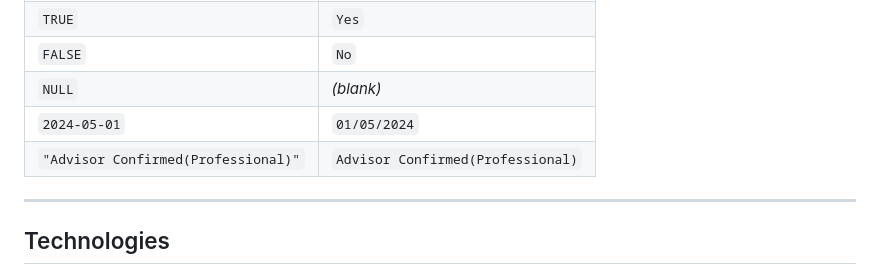
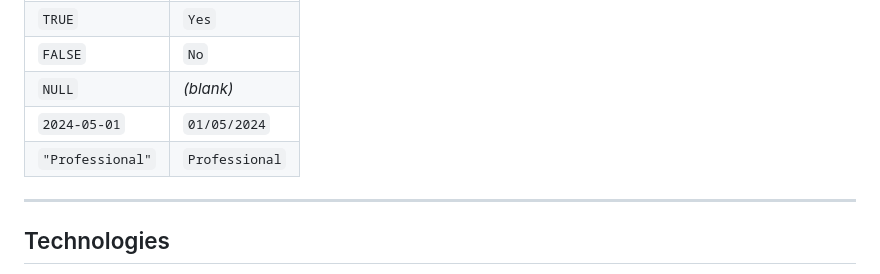
Before and after one commit to cjvprasad/csv-reconciliation, a Markdown page: README.md, the part around the change. GitHub-like rendering.

```diff
--- a/README.md
+++ b/README.md
@@ -119,7 +119,7 @@ The tool automatically treats these values as equal:
 | `FALSE`                             | `No`                              |
 | `NULL`                              | *(blank)*                         |
 | `2024-05-01`                        | `01/05/2024`                      |
-| `"Advisor Confirmed(Professional)"` | `Advisor Confirmed(Professional)` |
+| `"Professional"` | `Professional` |
 
 ---
 
```
